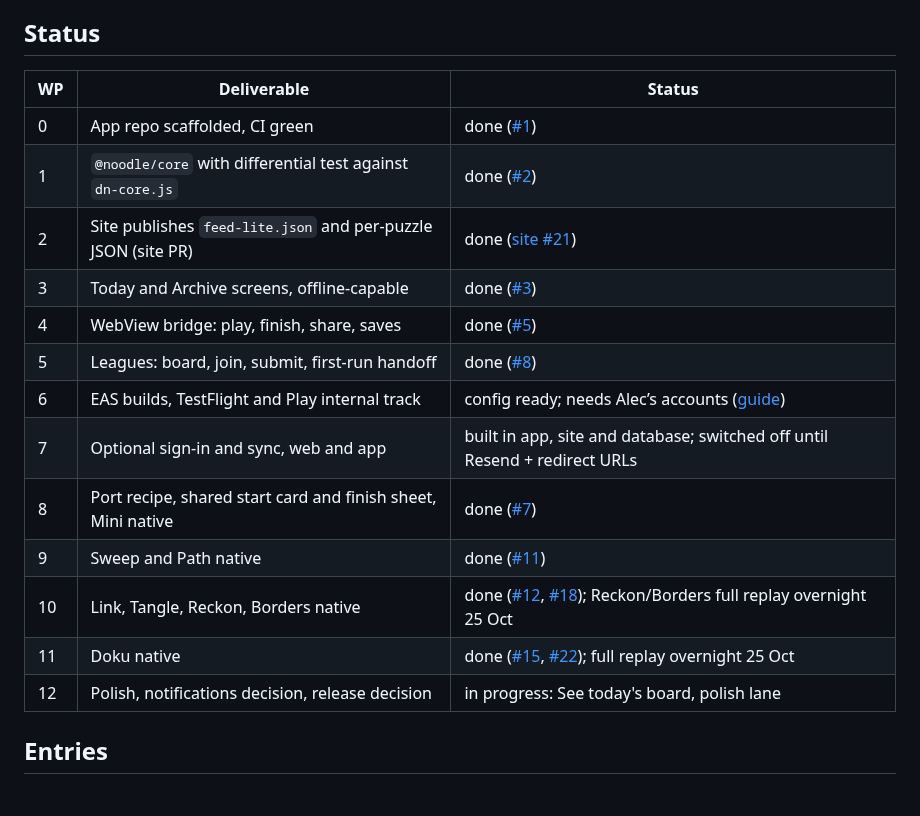
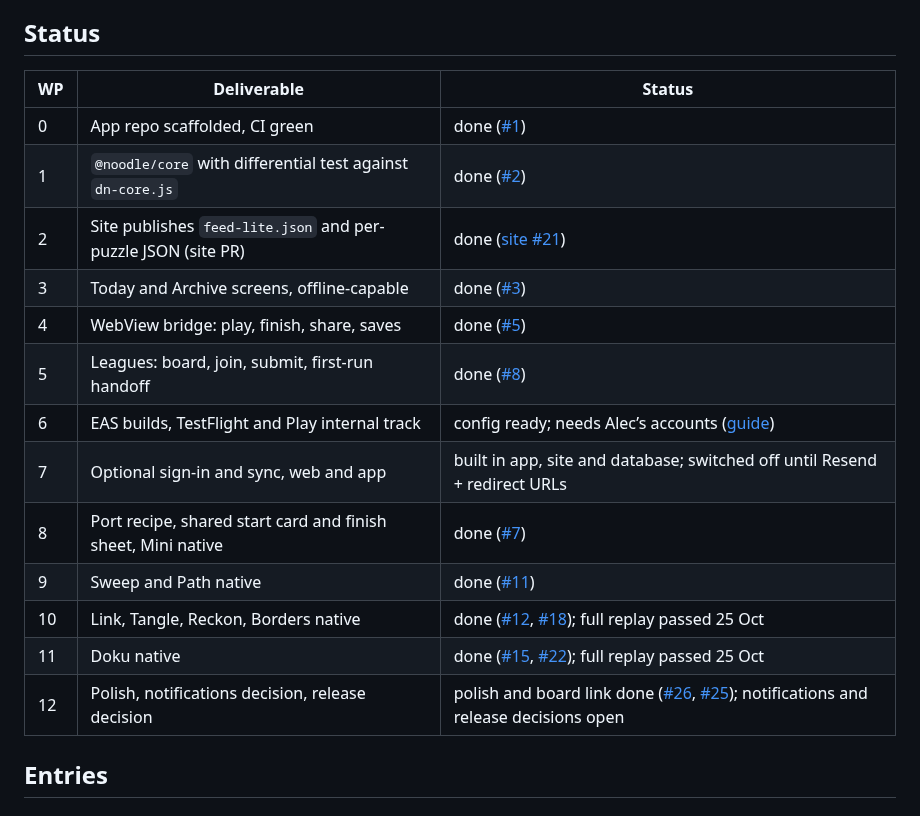
Before and after one commit to alecldarlow-cell/Daily-noodle-app, a Markdown page: docs/log.md, the part around one of its changes. GitHub-like rendering.

```diff
--- a/docs/log.md
+++ b/docs/log.md
@@ -9,21 +9,21 @@ below when it finishes.
 
 ## Status
 
-| WP  | Deliverable                                                   | Status                                                                                                                                                                                       |
-| --- | ------------------------------------------------------------- | -------------------------------------------------------------------------------------------------------------------------------------------------------------------------------------------- |
-| 0   | App repo scaffolded, CI green                                 | done ([#1](https://github.com/alecldarlow-cell/Daily-noodle-app/pull/1))                                                                                                                     |
-| 1   | `@noodle/core` with differential test against `dn-core.js`    | done ([#2](https://github.com/alecldarlow-cell/Daily-noodle-app/pull/2))                                                                                                                     |
-| 2   | Site publishes `feed-lite.json` and per-puzzle JSON (site PR) | done ([site #21](https://github.com/alecldarlow-cell/dailynoodle/pull/21))                                                                                                                   |
-| 3   | Today and Archive screens, offline-capable                    | done ([#3](https://github.com/alecldarlow-cell/Daily-noodle-app/pull/3))                                                                                                                     |
-| 4   | WebView bridge: play, finish, share, saves                    | done ([#5](https://github.com/alecldarlow-cell/Daily-noodle-app/pull/5))                                                                                                                     |
-| 5   | Leagues: board, join, submit, first-run handoff               | done ([#8](https://github.com/alecldarlow-cell/Daily-noodle-app/pull/8))                                                                                                                     |
-| 6   | EAS builds, TestFlight and Play internal track                | config ready; needs Alec’s accounts ([guide](https://claude.ai/artifact/CpiPm7oB6wtisZ8x9DDbtm))                                                                                             |
-| 7   | Optional sign-in and sync, web and app                        | built in app, site and database; switched off until Resend + redirect URLs                                                                                                                   |
-| 8   | Port recipe, shared start card and finish sheet, Mini native  | done ([#7](https://github.com/alecldarlow-cell/Daily-noodle-app/pull/7))                                                                                                                     |
-| 9   | Sweep and Path native                                         | done ([#11](https://github.com/alecldarlow-cell/Daily-noodle-app/pull/11))                                                                                                                   |
-| 10  | Link, Tangle, Reckon, Borders native                          | done ([#12](https://github.com/alecldarlow-cell/Daily-noodle-app/pull/12), [#18](https://github.com/alecldarlow-cell/Daily-noodle-app/pull/18)); Reckon/Borders full replay overnight 25 Oct |
-| 11  | Doku native                                                   | done ([#15](https://github.com/alecldarlow-cell/Daily-noodle-app/pull/15), [#22](https://github.com/alecldarlow-cell/Daily-noodle-app/pull/22)); full replay overnight 25 Oct                |
-| 12  | Polish, notifications decision, release decision              | in progress: See today's board, polish lane                                                                                                                                                  |
+| WP  | Deliverable                                                   | Status                                                                                                                                                                                                          |
+| --- | ------------------------------------------------------------- | --------------------------------------------------------------------------------------------------------------------------------------------------------------------------------------------------------------- |
+| 0   | App repo scaffolded, CI green                                 | done ([#1](https://github.com/alecldarlow-cell/Daily-noodle-app/pull/1))                                                                                                                                        |
+| 1   | `@noodle/core` with differential test against `dn-core.js`    | done ([#2](https://github.com/alecldarlow-cell/Daily-noodle-app/pull/2))                                                                                                                                        |
+| 2   | Site publishes `feed-lite.json` and per-puzzle JSON (site PR) | done ([site #21](https://github.com/alecldarlow-cell/dailynoodle/pull/21))                                                                                                                                      |
+| 3   | Today and Archive screens, offline-capable                    | done ([#3](https://github.com/alecldarlow-cell/Daily-noodle-app/pull/3))                                                                                                                                        |
+| 4   | WebView bridge: play, finish, share, saves                    | done ([#5](https://github.com/alecldarlow-cell/Daily-noodle-app/pull/5))                                                                                                                                        |
+| 5   | Leagues: board, join, submit, first-run handoff               | done ([#8](https://github.com/alecldarlow-cell/Daily-noodle-app/pull/8))                                                                                                                                        |
+| 6   | EAS builds, TestFlight and Play internal track                | config ready; needs Alec’s accounts ([guide](https://claude.ai/artifact/CpiPm7oB6wtisZ8x9DDbtm))                                                                                                                |
+| 7   | Optional sign-in and sync, web and app                        | built in app, site and database; switched off until Resend + redirect URLs                                                                                                                                      |
+| 8   | Port recipe, shared start card and finish sheet, Mini native  | done ([#7](https://github.com/alecldarlow-cell/Daily-noodle-app/pull/7))                                                                                                                                        |
+| 9   | Sweep and Path native                                         | done ([#11](https://github.com/alecldarlow-cell/Daily-noodle-app/pull/11))                                                                                                                                      |
+| 10  | Link, Tangle, Reckon, Borders native                          | done ([#12](https://github.com/alecldarlow-cell/Daily-noodle-app/pull/12), [#18](https://github.com/alecldarlow-cell/Daily-noodle-app/pull/18)); full replay passed 25 Oct                                      |
+| 11  | Doku native                                                   | done ([#15](https://github.com/alecldarlow-cell/Daily-noodle-app/pull/15), [#22](https://github.com/alecldarlow-cell/Daily-noodle-app/pull/22)); full replay passed 25 Oct                                      |
+| 12  | Polish, notifications decision, release decision              | polish and board link done ([#26](https://github.com/alecldarlow-cell/Daily-noodle-app/pull/26), [#25](https://github.com/alecldarlow-cell/Daily-noodle-app/pull/25)); notifications and release decisions open |
 
 ## Entries
 
```
Also changed, not shown: other parts of docs/log.md (+37 -0 lines).
